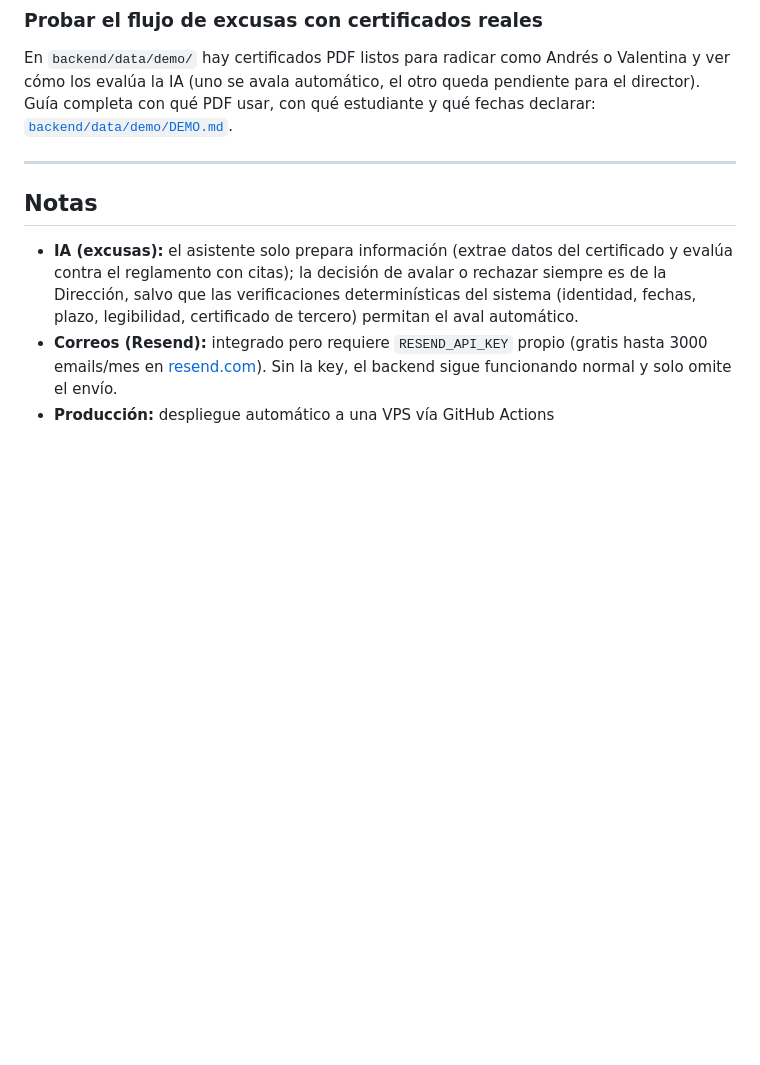
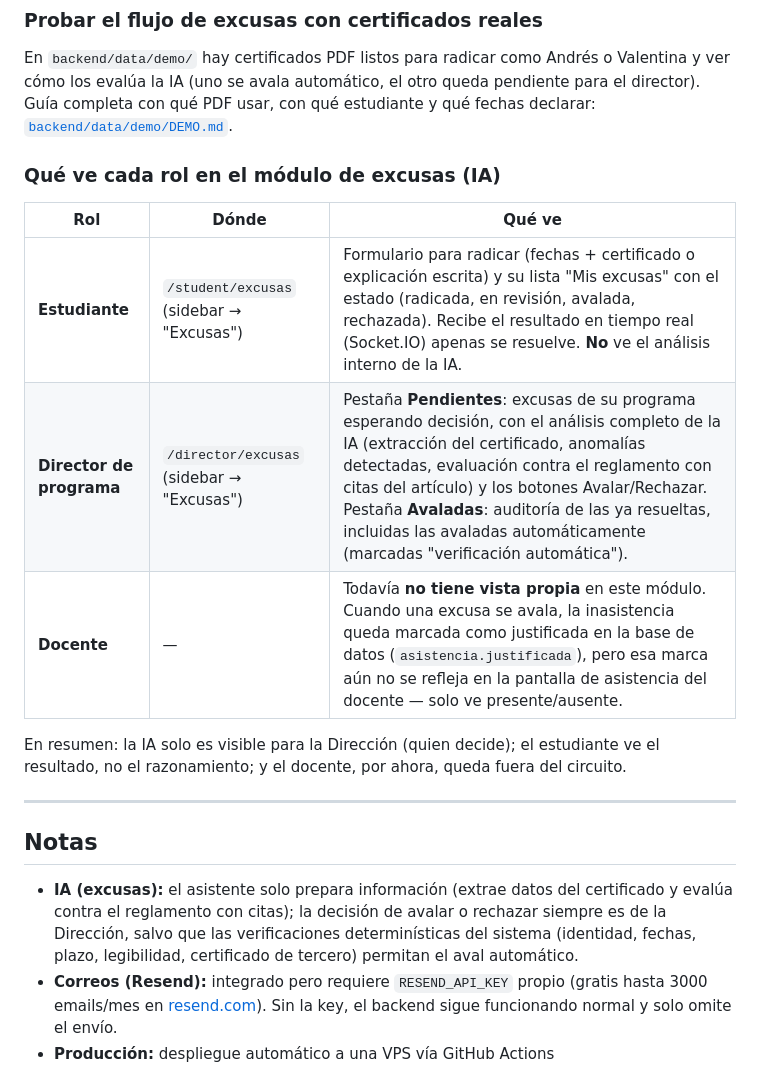
Before and after one commit to stevenbisbi/TRACELY-ANOTHER-MODULE, a Markdown page: README.md, the part around the change. Drawn GitHub-style; blank space fills up the shorter version.

Commit message:
docs: documenta qué ve cada rol (estudiante, director, docente) en el módulo de excusas

```diff
--- a/README.md
+++ b/README.md
@@ -100,6 +100,16 @@ En `backend/data/demo/` hay certificados PDF listos para radicar como Andrés o
 cómo los evalúa la IA (uno se avala automático, el otro queda pendiente para el director). Guía
 completa con qué PDF usar, con qué estudiante y qué fechas declarar: [`backend/data/demo/DEMO.md`](backend/data/demo/DEMO.md).
 
+### Qué ve cada rol en el módulo de excusas (IA)
+
+| Rol | Dónde | Qué ve |
+|---|---|---|
+| **Estudiante** | `/student/excusas` (sidebar → "Excusas") | Formulario para radicar (fechas + certificado o explicación escrita) y su lista "Mis excusas" con el estado (radicada, en revisión, avalada, rechazada). Recibe el resultado en tiempo real (Socket.IO) apenas se resuelve. **No** ve el análisis interno de la IA. |
+| **Director de programa** | `/director/excusas` (sidebar → "Excusas") | Pestaña **Pendientes**: excusas de su programa esperando decisión, con el análisis completo de la IA (extracción del certificado, anomalías detectadas, evaluación contra el reglamento con citas del artículo) y los botones Avalar/Rechazar. Pestaña **Avaladas**: auditoría de las ya resueltas, incluidas las avaladas automáticamente (marcadas "verificación automática"). |
+| **Docente** | — | Todavía **no tiene vista propia** en este módulo. Cuando una excusa se avala, la inasistencia queda marcada como justificada en la base de datos (`asistencia.justificada`), pero esa marca aún no se refleja en la pantalla de asistencia del docente — solo ve presente/ausente. |
+
+En resumen: la IA solo es visible para la Dirección (quien decide); el estudiante ve el resultado, no el razonamiento; y el docente, por ahora, queda fuera del circuito.
+
 ---
 
 ## Notas
```
